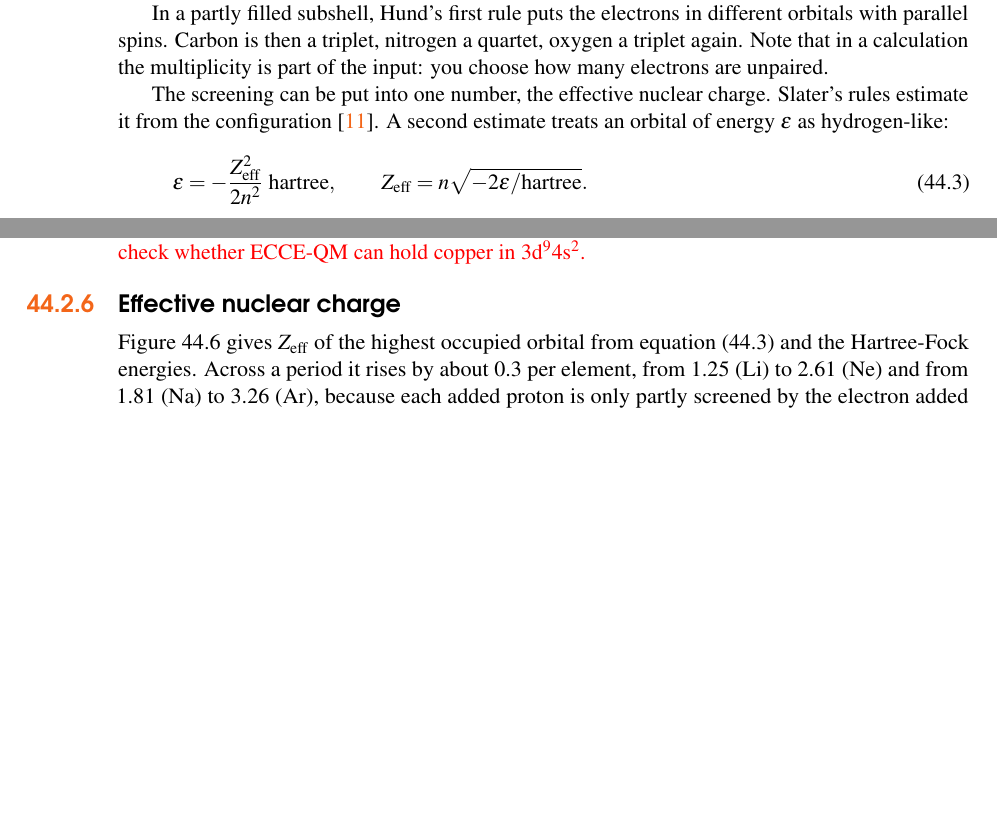
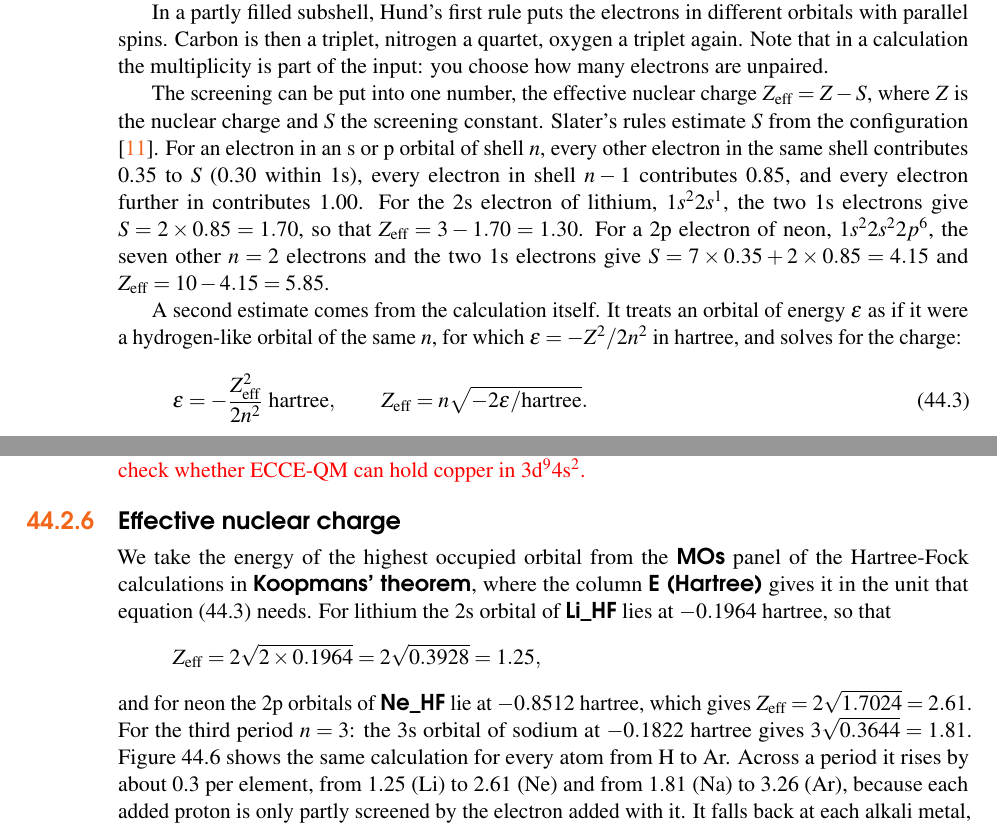
Before and after one commit to FriendsofECCE/ecce-by-example, a LaTeX thesis (main.tex, which reads chapters/teaching-periodic-trends.tex): two parts of pages 140 and 143 of 173 before the commit and two parts of pages 140 and 143 of 175 after it, joined at a grey line, cut so that both start at the same text, the shorter picture padded with empty space. Compiled offline with pdfLaTeX.

Commit message:
periodic trends: Zeff worked out (Slater's rules for Li and Ne; from the MOs panel E (Hartree) for Li, Ne, Na) and a procedure step

```diff
--- a/chapters/teaching-periodic-trends.tex
+++ b/chapters/teaching-periodic-trends.tex
@@ -25,7 +25,9 @@ In the orbital picture, the ground state puts the electrons, two per orbital at
 In a partly filled subshell, Hund's first rule puts the electrons in different orbitals with parallel spins. Carbon is then a triplet, nitrogen a quartet, oxygen a triplet again. Note that in a calculation the multiplicity is part of the input: you choose how many electrons are unpaired.
 
 \index{Effective nuclear charge}\index{Zeff@$Z_\mathrm{eff}$|see{Effective nuclear charge}}
-The screening can be put into one number, the effective nuclear charge. Slater's rules estimate it from the configuration \cite{slater1930}. A second estimate treats an orbital of energy $\varepsilon$ as hydrogen-like:
+The screening can be put into one number, the effective nuclear charge $Z_\mathrm{eff} = Z - S$, where $Z$ is the nuclear charge and $S$ the screening constant. Slater's rules estimate $S$ from the configuration \cite{slater1930}. For an electron in an s or p orbital of shell $n$, every other electron in the same shell contributes 0.35 to $S$ (0.30 within 1s), every electron in shell $n-1$ contributes 0.85, and every electron further in contributes 1.00. For the 2s electron of lithium, $1s^2 2s^1$, the two 1s electrons give $S = 2 \times 0.85 = 1.70$, so that $Z_\mathrm{eff} = 3 - 1.70 = 1.30$. For a 2p electron of neon, $1s^2 2s^2 2p^6$, the seven other $n = 2$ electrons and the two 1s electrons give $S = 7 \times 0.35 + 2 \times 0.85 = 4.15$ and $Z_\mathrm{eff} = 10 - 4.15 = 5.85$.
+
+A second estimate comes from the calculation itself. It treats an orbital of energy $\varepsilon$ as if it were a hydrogen-like orbital of the same $n$, for which $\varepsilon = -Z^2/2n^2$ in hartree, and solves for the charge:
 \begin{equation}
 	\varepsilon = -\frac{Z_\mathrm{eff}^2}{2n^2}\ \text{hartree}, \qquad
 	Z_\mathrm{eff} = n\sqrt{-2\varepsilon/\text{hartree}} .
@@ -124,7 +128,11 @@ Do not teach the exceptions from this figure. Orbital energies do not decide the
 
 \subsection{Effective nuclear charge}
 \index{Effective nuclear charge!from orbital energies}
-Figure~\ref{fig:pt-zeff} gives $Z_\mathrm{eff}$ of the highest occupied orbital from equation~\eqref{eq:zeff} and the Hartree-Fock energies. Across a period it rises by about 0.3 per element, from 1.25 (Li) to 2.61 (Ne) and from 1.81 (Na) to 3.26 (Ar), because each added proton is only partly screened by the electron added with it. It falls back at each alkali metal, where a new shell starts. The breaks at B, Al, O and S are the same as in the ionisation energies, since this $Z_\mathrm{eff}$ is the Koopmans IE in other units.
+We take the energy of the highest occupied orbital from the \menu{MOs} panel of the Hartree-Fock calculations in \menu{Koopmans' theorem}, where the column \menu{E (Hartree)} gives it in the unit that equation~\eqref{eq:zeff} needs. For lithium the 2s orbital of \menu{Li\_HF} lies at $-0.1964$~hartree, so that
+\begin{equation*}
+	Z_\mathrm{eff} = 2\sqrt{2 \times 0.1964} = 2\sqrt{0.3928} = 1.25 ,
+\end{equation*}
+and for neon the 2p orbitals of \menu{Ne\_HF} lie at $-0.8512$~hartree, which gives $Z_\mathrm{eff} = 2\sqrt{1.7024} = 2.61$. For the third period $n = 3$: the 3s orbital of sodium at $-0.1822$~hartree gives $3\sqrt{0.3644} = 1.81$. Figure~\ref{fig:pt-zeff} shows the same calculation for every atom from H to Ar. Across a period it rises by about 0.3 per element, from 1.25 (Li) to 2.61 (Ne) and from 1.81 (Na) to 3.26 (Ar), because each added proton is only partly screened by the electron added with it. It falls back at each alkali metal, where a new shell starts. The breaks at B, Al, O and S are the same as in the ionisation energies, since this $Z_\mathrm{eff}$ is the Koopmans IE in other units.
 
 \begin{figure}[htb]
 	\centering
```
Also changed, not shown: chapters/teaching-periodic-trends.tex (2 more changed lines).
